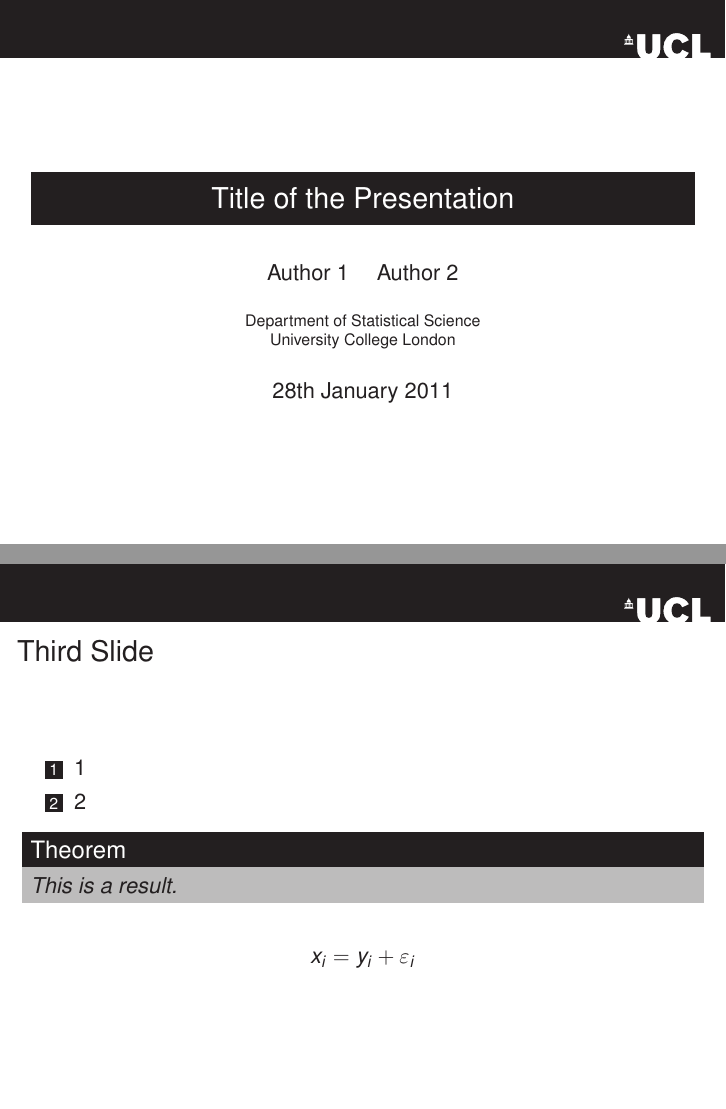
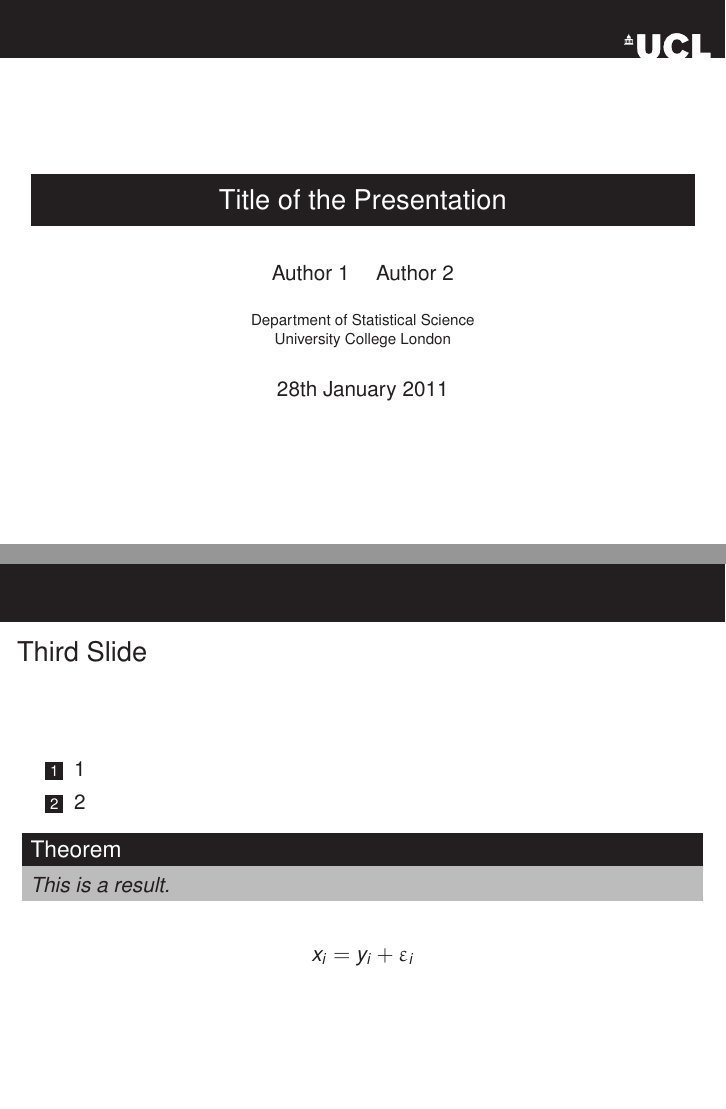
Before and after one commit to UCL/ucl-beamer, LaTeX slides (sample.tex, which reads beamercolorthemeucl.sty, beamerthemeucl.sty, uclcolors.sty): pages 1 and 5 of 7, joined at a grey line. Compiled offline with pdfLaTeX.

Commit message:
move colour to seperate packages, change interface

```diff
--- a/beamercolorthemeucl.sty
+++ b/beamercolorthemeucl.sty
@@ -1,32 +1,7 @@
 %\mode<presentation>
+\RequirePackage{uclcolors}
 \RequirePackage{etoolbox}
 
-% All UCL colors are defined in terms of cmyk
-\selectcolormodel{cmyk}
-
-% Define UCL colours (in addition to black and white)
-%% dark colours: use white text
-\definecolor{darkpurple}{cmyk}{0.32,0.42,0,0.55}
-\definecolor{darkred}{cmyk}{0,1,0.30,0.61}
-\definecolor{darkblue}{cmyk}{1,0.24,0,0.64}
-\definecolor{darkgreen}{cmyk}{0,0,0.91,0.79}
-\definecolor{darkbrown}{cmyk}{0.57,0.80,1,0.45}
-\definecolor{richred}{cmyk}{0,1,0.62,0}
-\definecolor{midred}{cmyk}{0,0.79,1,0}
-\definecolor{navyblue}{cmyk}{1,0.57,0,0.40}
-\definecolor{midgreen}{cmyk}{0.25,0,0.80,0.30}
-\definecolor{darkgrey}{cmyk}{0,0.09,0.16,0.43}
-\definecolor{pink}{cmyk}{0,1,0.35,0.27} % no banner image
-\definecolor{orange}{cmyk}{0,0.45,0.91,0}
-\definecolor{brightblue}{cmyk}{0.92,0,0.15,0.05}
-\definecolor{brightgreen}{cmyk}{0.12,0,0.79,0.06}
-\definecolor{lightgrey}{cmyk}{0,0.04,0.09,0.24}
-%% light colours: use black text
-\definecolor{lightpurple}{cmyk}{0.17,0.25,0.15,0}
-\definecolor{yellow}{cmyk}{0,0.25,0.95,0}
-\definecolor{lightblue}{cmyk}{0.27,0.03,0,0.13}
-\definecolor{lightgreen}{cmyk}{0.14,0,0.36,0.10}
-\definecolor{stone}{cmyk}{0,0.02,0.06,0.07}
 
 % Determines the UCL colour name of the template in the 1st argument, and
 % stores it in the 2nd argument. This is used to determine which banner image
--- a/beamerthemeucl.sty
+++ b/beamerthemeucl.sty
@@ -20,6 +21,19 @@
   \settoheight\bannerheight{\usebeamertemplate*{banner}}
   \setlength\stripeheight{0.1875\bannerheight}
 }
+
+% blank banner, for when you don't want UCL banner on every page
+\defbeamertemplate{banner}{blank}{%
+  \hspace{\beamer@leftmargin}%
+  \begin{beamercolorbox}[wd=\paperwidth,ht=\bannerheight]{banner}%
+  \end{beamercolorbox}
+}
+
+% if you don't want a banner at all.
+\defbeamertemplate{banner}{empty}{%
+}
+
+
 
 % draw the banner on the background
 \defbeamertemplate*{background}{ucl}{% for everything else
@@ -59,11 +73,11 @@
 }
 
 % Miniframes
-\defbeamertemplate{headline}{miniframes}[1][0.6]{%
+\defbeamertemplate{headline}{miniframes}[1][0.6\paperwidth]{%
   \begin{beamercolorbox}[ignorebg,ht=\bannerheight]{section in head/foot}%
     \vbox to\bannerheight{
       \vspace{1ex}%
-      \insertnavigation{#1\paperwidth}%
+      \insertnavigation{#1}%
       \par%
       \vfil}%
   \end{beamercolorbox}%
@@ -96,7 +110,8 @@
 \useinnertheme{rectangles}
 
 % use the Helvetica font
-\usepackage{helvet}
+\usepackage[scaled]{helvet}
+\usepackage{eulervm}
 
 %%% the UCL font is actually Arial, if you want to use it, you should install
 %%% the font using the getnonfreefonts script, then it can be loaded by the
--- a/sample.tex
+++ b/sample.tex
@@ -79,7 +80,6 @@
 
 
 \begin{frame}
-  \frametitle{}
   \titlepage
 \end{frame}
 
@@ -114,6 +114,10 @@
   \end{example}
 \end{frame}
 
+%%% Can be a bit much UCL
+%%% from here on, remove branding from banners
+\setbeamertemplate{banner}[blank]
+
 \section{Section 2}
 \subsection{Second subsection}
 
--- /dev/null
+++ b/uclcolors.sty
@@ -0,0 +1,29 @@
+\ProvidesPackage{uclcolors}
+\RequirePackage{xcolor}
+
+% All UCL colors are defined in terms of cmyk
+\selectcolormodel{cmyk}
+
+% Define UCL colours (in addition to black and white)
+%% dark colours: use white text
+\definecolor{darkpurple}{cmyk}{0.32,0.42,0,0.55}
+\definecolor{darkred}{cmyk}{0,1,0.30,0.61}
+\definecolor{darkblue}{cmyk}{1,0.24,0,0.64}
+\definecolor{darkgreen}{cmyk}{0,0,0.91,0.79}
+\definecolor{darkbrown}{cmyk}{0.57,0.80,1,0.45}
+\definecolor{richred}{cmyk}{0,1,0.62,0}
+\definecolor{midred}{cmyk}{0,0.79,1,0}
+\definecolor{navyblue}{cmyk}{1,0.57,0,0.40}
+\definecolor{midgreen}{cmyk}{0.25,0,0.80,0.30}
+\definecolor{darkgrey}{cmyk}{0,0.09,0.16,0.43}
+\definecolor{pink}{cmyk}{0,1,0.35,0.27} % no banner image
+\definecolor{orange}{cmyk}{0,0.45,0.91,0}
+\definecolor{brightblue}{cmyk}{0.92,0,0.15,0.05}
+\definecolor{brightgreen}{cmyk}{0.12,0,0.79,0.06}
+\definecolor{lightgrey}{cmyk}{0,0.04,0.09,0.24}
+%% light colours: use black text
+\definecolor{lightpurple}{cmyk}{0.17,0.25,0.15,0}
+\definecolor{yellow}{cmyk}{0,0.25,0.95,0}
+\definecolor{lightblue}{cmyk}{0.27,0.03,0,0.13}
+\definecolor{lightgreen}{cmyk}{0.14,0,0.36,0.10}
+\definecolor{stone}{cmyk}{0,0.02,0.06,0.07}
```
Also changed, not shown: beamerthemeucl.sty (7 more changed lines), sample.tex (9 more changed lines).
